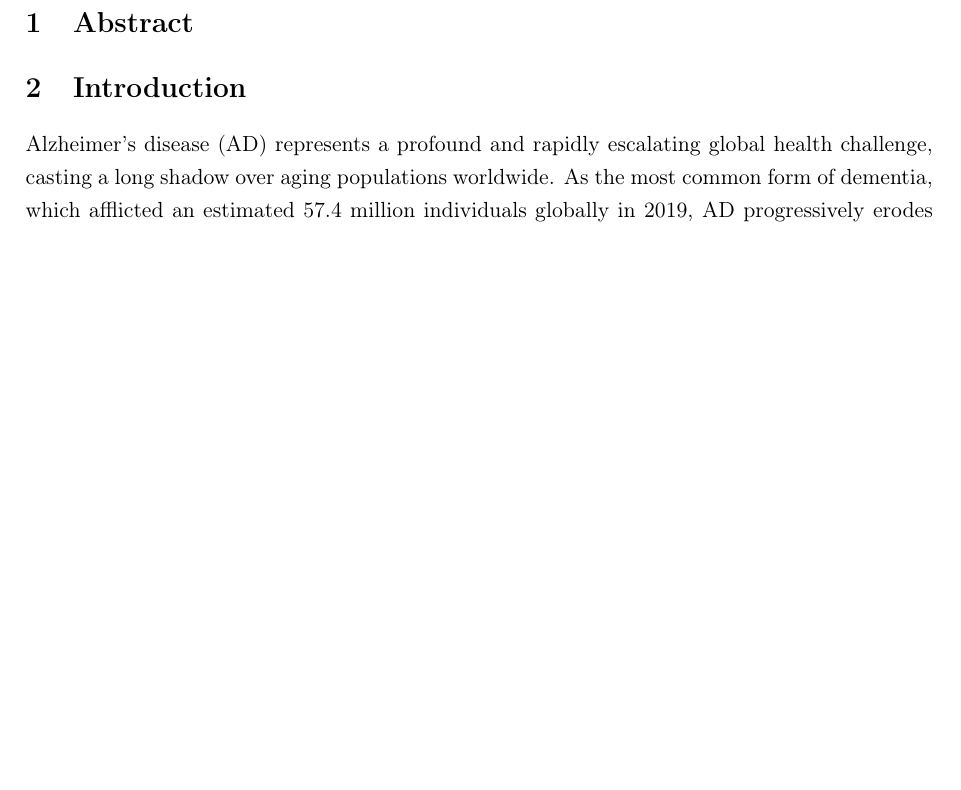
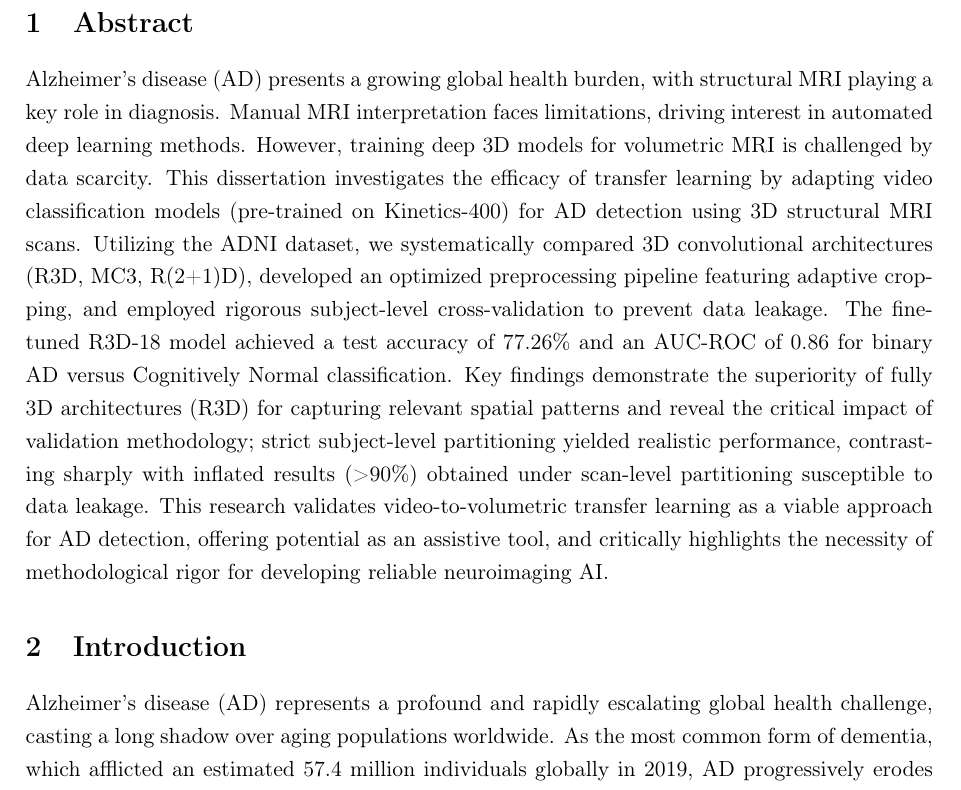
Before and after one commit to Rhys-Alexander/FYP, a LaTeX document (latex_report/main.tex): part of page 3 of 45 before the commit and part of page 3 of 46 after it, cut so that both start at the same text, the shorter picture padded with empty space. Compiled offline with pdfLaTeX.

Commit message:
abstract

```diff
--- a/latex_report/main.tex
+++ b/latex_report/main.tex
@@ -115,7 +115,9 @@ Word count: X,XXX   \hfill{} Dr Rickson Mesquita
 \newpage{}
 
 \section{Abstract}
-% 250 words
+
+Alzheimer's disease (AD) presents a growing global health burden, with structural MRI playing a key role in diagnosis. Manual MRI interpretation faces limitations, driving interest in automated deep learning methods. However, training deep 3D models for volumetric MRI is challenged by data scarcity. This dissertation investigates the efficacy of transfer learning by adapting video classification models (pre-trained on Kinetics-400) for AD detection using 3D structural MRI scans. Utilizing the ADNI dataset, we systematically compared 3D convolutional architectures (R3D, MC3, R(2+1)D), developed an optimized preprocessing pipeline featuring adaptive cropping, and employed rigorous subject-level cross-validation to prevent data leakage. The fine-tuned R3D-18 model achieved a test accuracy of 77.26\% and an AUC-ROC of 0.86 for binary AD versus Cognitively Normal classification. Key findings demonstrate the superiority of fully 3D architectures (R3D) for capturing relevant spatial patterns and reveal the critical impact of validation methodology; strict subject-level partitioning yielded realistic performance, contrasting sharply with inflated results (>90\%) obtained under scan-level partitioning susceptible to data leakage. This research validates video-to-volumetric transfer learning as a viable approach for AD detection, offering potential as an assistive tool, and critically highlights the necessity of methodological rigor for developing reliable neuroimaging AI.
+
 
 \section{Introduction}
 
```
